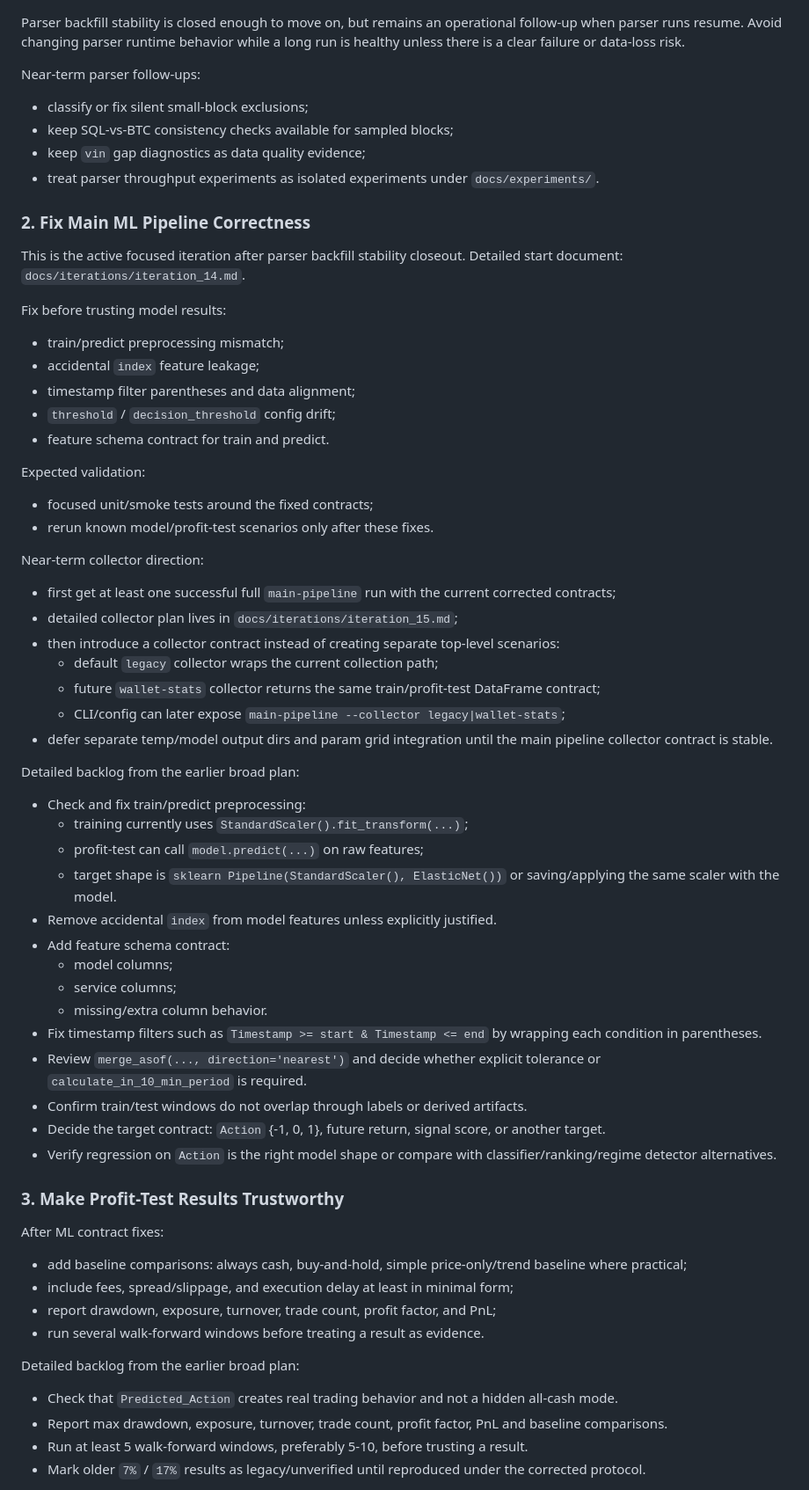
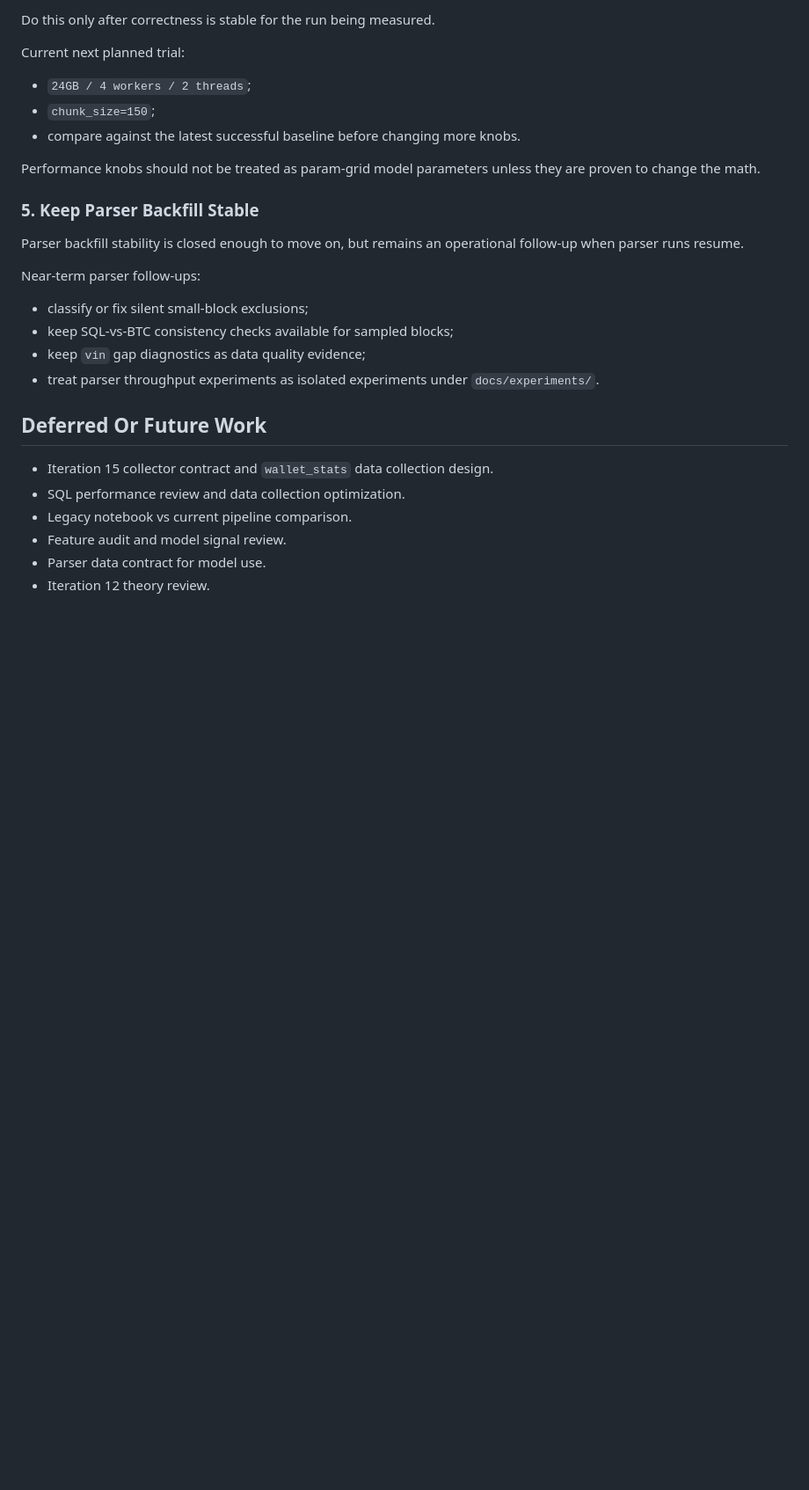
Before and after one commit to RenatZahar/trade_app, a Markdown page: docs/active_work_plan.md, the part around one of its changes. Shown at 88% size. Rendered like a GitHub page; blank space fills up the shorter version.

```diff
--- a/docs/active_work_plan.md
+++ b/docs/active_work_plan.md
@@ -56,8 +102,18 @@ As of 2026-05-04:
+Do this only after correctness is stable for the run being measured.
+
+Current next planned trial:
+
+- `24GB / 4 workers / 2 threads`;
+- `chunk_size=150`;
+- compare against the latest successful baseline before changing more knobs.
+
+Performance knobs should not be treated as param-grid model parameters unless
+they are proven to change the math.
+
+### 5. Keep Parser Backfill Stable
 
 Parser backfill stability is closed enough to move on, but remains an
-operational follow-up when parser runs resume. Avoid changing parser runtime
-behavior while a long run is healthy unless there is a clear failure or
-data-loss risk.
+operational follow-up when parser runs resume.
 
 Near-term parser follow-ups:
 
@@ -67,79 +123,12 @@ Near-term parser follow-ups:
 - treat parser throughput experiments as isolated experiments under
   `docs/experiments/`.
 
-### 2. Fix Main ML Pipeline Correctness
+## Deferred Or Future Work
 
-This is the active focused iteration after parser backfill stability closeout.
-Detailed start document: `docs/iterations/iteration_14.md`.
+- Iteration 15 collector contract and `wallet_stats` data collection design.
+- SQL performance review and data collection optimization.
+- Legacy notebook vs current pipeline comparison.
+- Feature audit and model signal review.
+- Parser data contract for model use.
+- Iteration 12 theory review.
 
-Fix before trusting model results:
-
-- train/predict preprocessing mismatch;
-- accidental `index` feature leakage;
-- timestamp filter parentheses and data alignment;
-- `threshold` / `decision_threshold` config drift;
-- feature schema contract for train and predict.
-
-Expected validation:
-
-- focused unit/smoke tests around the fixed contracts;
-- rerun known model/profit-test scenarios only after these fixes.
-
-Near-term collector direction:
-
-- first get at least one successful full `main-pipeline` run with the current
-  corrected contracts;
-- detailed collector plan lives in `docs/iterations/iteration_15.md`;
-- then introduce a collector contract instead of creating separate top-level
-  scenarios:
-  - default `legacy` collector wraps the current collection path;
-  - future `wallet-stats` collector returns the same train/profit-test DataFrame
-    contract;
-  - CLI/config can later expose `main-pipeline --collector legacy|wallet-stats`;
-- defer separate temp/model output dirs and param grid integration until the
-  main pipeline collector contract is stable.
-
-Detailed backlog from the earlier broad plan:
-
-- Check and fix train/predict preprocessing:
-  - training currently uses `StandardScaler().fit_transform(...)`;
-  - profit-test can call `model.predict(...)` on raw features;
-  - target shape is `sklearn Pipeline(StandardScaler(), ElasticNet())` or
-    saving/applying the same scaler with the model.
-- Remove accidental `index` from model features unless explicitly justified.
-- Add feature schema contract:
-  - model columns;
-  - service columns;
-  - missing/extra column behavior.
-- Fix timestamp filters such as `Timestamp >= start & Timestamp <= end` by
-  wrapping each condition in parentheses.
-- Review `merge_asof(..., direction='nearest')` and decide whether explicit
-  tolerance or `calculate_in_10_min_period` is required.
-- Confirm train/test windows do not overlap through labels or derived
-  artifacts.
-- Decide the target contract: `Action` {-1, 0, 1}, future return, signal score,
-  or another target.
-- Verify regression on `Action` is the right model shape or compare with
-  classifier/ranking/regime detector alternatives.
-
-### 3. Make Profit-Test Results Trustworthy
-
-After ML contract fixes:
-
-- add baseline comparisons: always cash, buy-and-hold, simple price-only/trend
-  baseline where practical;
-- include fees, spread/slippage, and execution delay at least in minimal form;
-- report drawdown, exposure, turnover, trade count, profit factor, and PnL;
-- run several walk-forward windows before treating a result as evidence.
-
-Detailed backlog from the earlier broad plan:
-
-- Check that `Predicted_Action` creates real trading behavior and not a hidden
-  all-cash mode.
-- Report max drawdown, exposure, turnover, trade count, profit factor, PnL and
-  baseline comparisons.
-- Run at least 5 walk-forward windows, preferably 5-10, before trusting a
-  result.
-- Mark older `7%` / `17%` results as legacy/unverified until reproduced under
-  the corrected protocol.
-
```
Also changed, not shown: other parts of docs/active_work_plan.md (+87 -110 lines), docs/iterations/iteration_14.md (+76 -17 lines), docs/junior_plus_program.md (+1 -1 lines).
